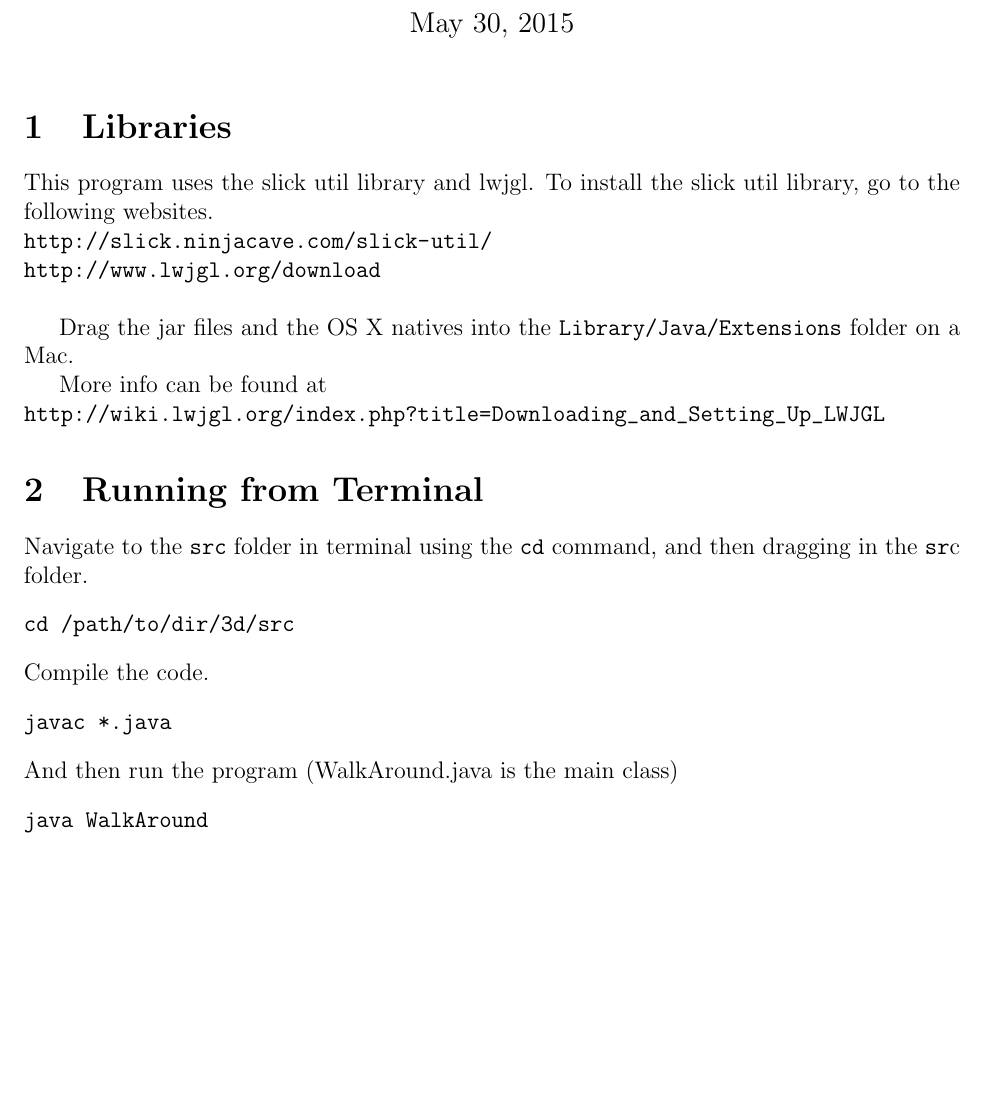
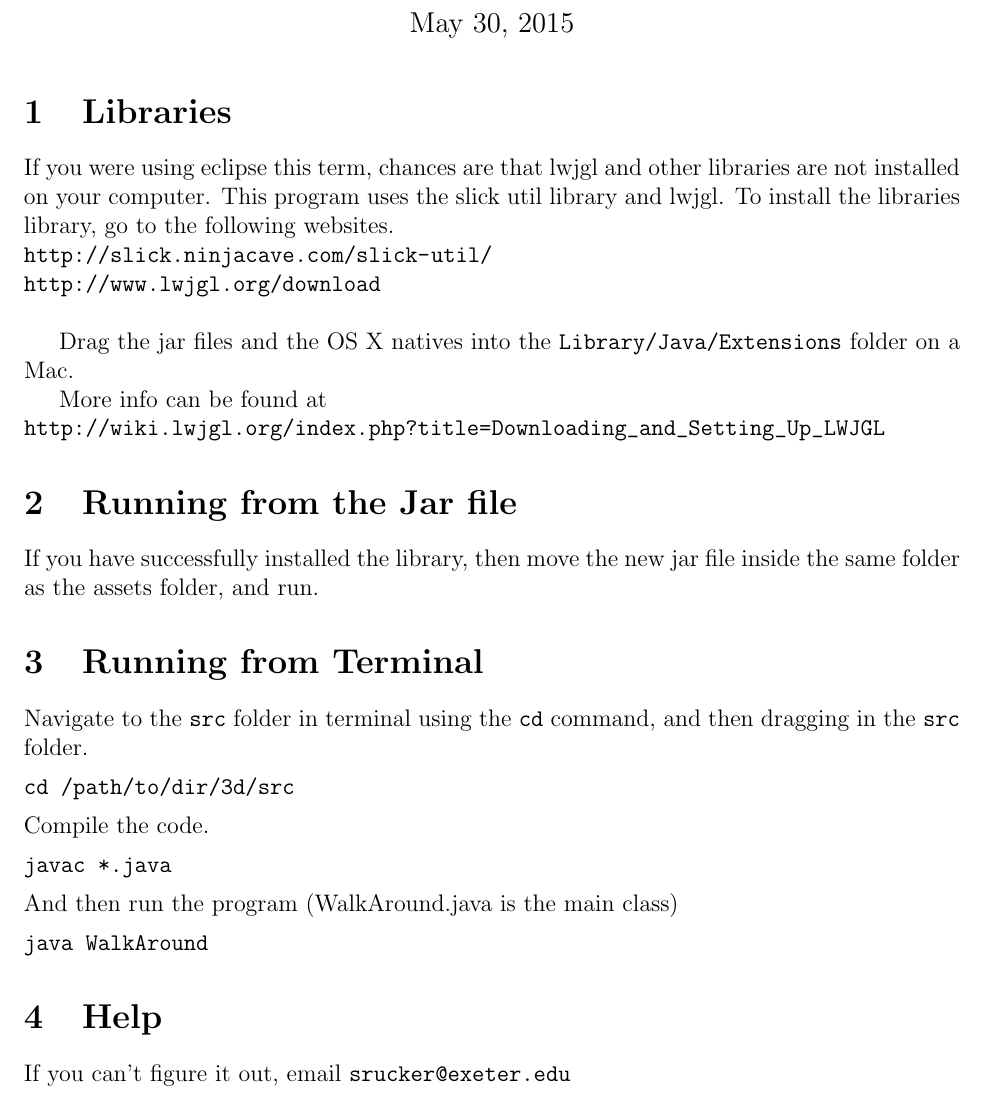
Before and after one commit to StuartRucker/3d, a LaTeX document (How to run.tex): part of the page, cut so that both start at the same text, the shorter picture padded with empty space. Compiled offline with pdfLaTeX.

Commit message:
how to run update

```diff
--- a/How to run.tex
+++ b/How to run.tex
@@ -9,7 +9,7 @@
 \begin{document}
 \maketitle
 \section{Libraries}
-This program uses the slick util library and lwjgl. To install the slick util library, go to the following websites.\\
+If you were using eclipse this term, chances are that lwjgl and other libraries are not installed on your computer. This program uses the slick util library and lwjgl. To install the libraries library, go to the following websites.\\
 \url{http://slick.ninjacave.com/slick-util/}\\
 \url{http://www.lwjgl.org/download}\\
 
@@ -18,8 +18,11 @@ Drag the jar files and the OS X natives into the \texttt{Library/Java/Extensions
 More info can be found at\\
 \url{http://wiki.lwjgl.org/index.php?title=Downloading_and_Setting_Up_LWJGL}
 
+\section{Running from the Jar file}
+If you have successfully installed the library, then move the new jar file inside the same folder as the assets folder, and run.
+
 \section{Running from Terminal}
-Navigate to the \texttt{src} folder in terminal using the \texttt{cd} command, and then dragging in the \texttt{sr}c folder.
+Navigate to the \texttt{src} folder in terminal using the \texttt{cd} command, and then dragging in the \texttt{src} folder.
 \begin{verbatim}
 cd /path/to/dir/3d/src
 \end{verbatim}
@@ -31,5 +34,6 @@ And then run the program (WalkAround.java is the main class)
 \begin{verbatim}
 java WalkAround
 \end{verbatim}
-
+\section{Help}
+If you can't figure it out, email \url{srucker@exeter.edu}
 \end{document}
```
Also changed, not shown: How to run.pdf.
